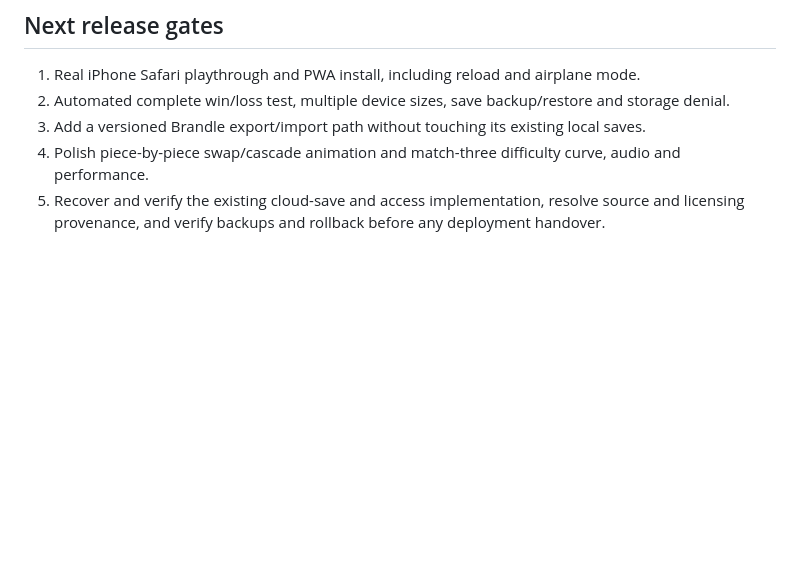
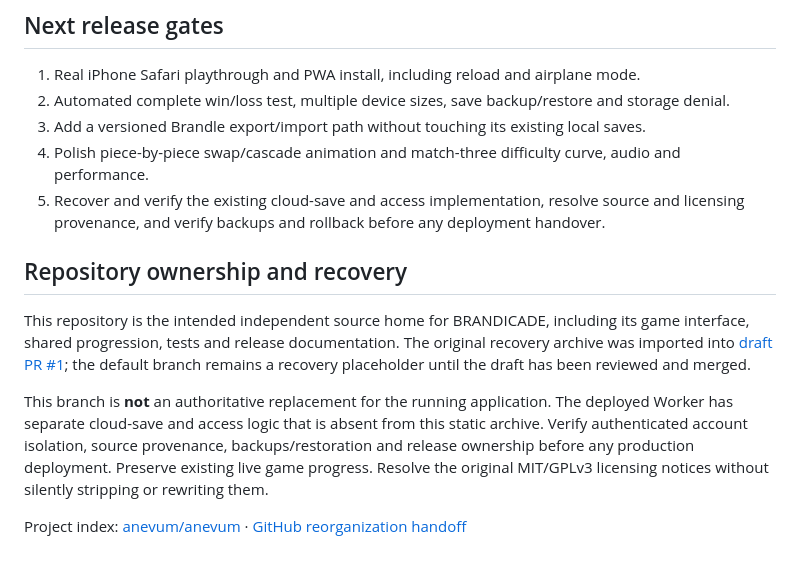
Before and after one commit to anevum/brandicade, a Markdown page: README.md, the part around the change. GitHub-like rendering; blank space fills up the shorter version.

Commit message:
docs: reconcile Brandicade main recovery status in static source draft

```diff
--- a/README.md
+++ b/README.md
@@ -45,3 +45,11 @@ This recovered static snapshot has no runtime dependencies, trackers, ads, payme
 3. Add a versioned Brandle export/import path without touching its existing local saves.
 4. Polish piece-by-piece swap/cascade animation and match-three difficulty curve, audio and performance.
 5. Recover and verify the existing cloud-save and access implementation, resolve source and licensing provenance, and verify backups and rollback before any deployment handover.
+
+## Repository ownership and recovery
+
+This repository is the intended independent source home for BRANDICADE, including its game interface, shared progression, tests and release documentation. The original recovery archive was imported into [draft PR #1](https://github.com/anevum/brandicade/pull/1); the default branch remains a recovery placeholder until the draft has been reviewed and merged.
+
+This branch is **not** an authoritative replacement for the running application. The deployed Worker has separate cloud-save and access logic that is absent from this static archive. Verify authenticated account isolation, source provenance, backups/restoration and release ownership before any production deployment. Preserve existing live game progress. Resolve the original MIT/GPLv3 licensing notices without silently stripping or rewriting them.
+
+Project index: [anevum/anevum](https://github.com/anevum/anevum) · [GitHub reorganization handoff](https://github.com/anevum/anevum/blob/main/handoffs/ANEVUM.OPS.PACKAGE.2026-10-30.002.md)
```
